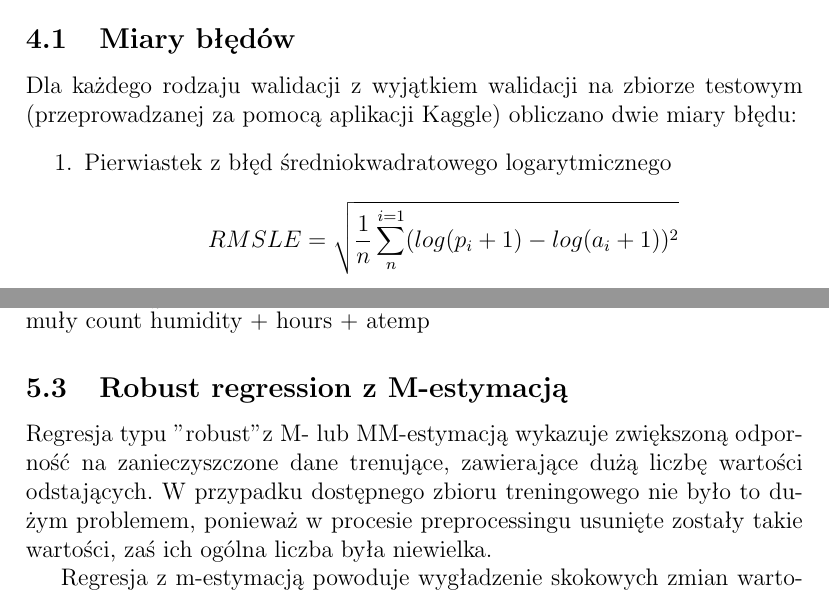
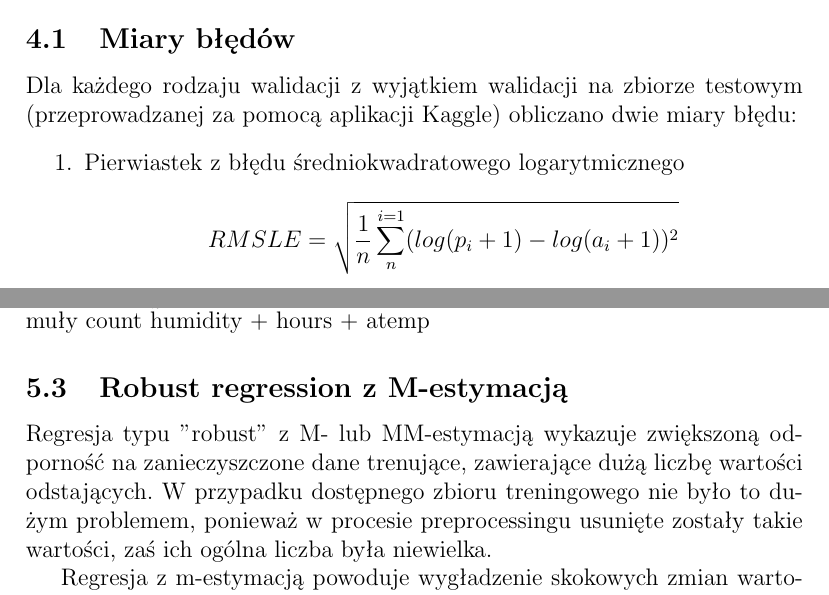
Before and after one commit to Atospl/MOW, a LaTeX document (doc/dokumentacja.tex): two parts of pages 5 and 8 of 12, joined at a grey line, cut so that both start at the same text. Compiled offline with pdfLaTeX.

Commit message:
minor doc fix

```diff
--- a/doc/dokumentacja.tex
+++ b/doc/dokumentacja.tex
@@ -107,7 +107,7 @@ Dla wykorzystywanego do uczenia zbioru zastosowano wstępną obróbkę, która o
     \subsection{Miary błędów}
     Dla każdego rodzaju walidacji z wyjątkiem walidacji na zbiorze testowym (przeprowadzanej za pomocą aplikacji Kaggle) obliczano dwie miary błędu:
     \begin{enumerate}
-        \item Pierwiastek z błęd średniokwadratowego logarytmicznego $$RMSLE = \sqrt{\frac{1}{n}\sum_{n}^{i=1}(log(p_i + 1) - log(a_i + 1))^2}$$
+        \item Pierwiastek z błędu średniokwadratowego logarytmicznego $$RMSLE = \sqrt{\frac{1}{n}\sum_{n}^{i=1}(log(p_i + 1) - log(a_i + 1))^2}$$
 
         \item Pierwiastek z błędu średniokwadratowego $$RMSE = \sqrt{\frac{1}{n}\sum_{i=1}^{n}(y_i - \hat{y_i})^2}$$
      \end{enumerate}
@@ -299,7 +299,7 @@ Dla wykorzystywanego do uczenia zbioru zastosowano wstępną obróbkę, która o
 
    \subsection{Robust regression z M-estymacją}
 
-   Regresja typu "robust" z M- lub MM-estymacją wykazuje zwiększoną odporność na zanieczyszczone dane trenujące, zawierające dużą liczbę wartości odstających. W przypadku
+   Regresja typu ''robust'' z M- lub MM-estymacją wykazuje zwiększoną odporność na zanieczyszczone dane trenujące, zawierające dużą liczbę wartości odstających. W przypadku
    dostępnego zbioru treningowego nie było to dużym problemem, ponieważ w procesie preprocessingu usunięte zostały takie wartości, zaś ich ogólna liczba była niewielka.
 
     \begin{table}
```
